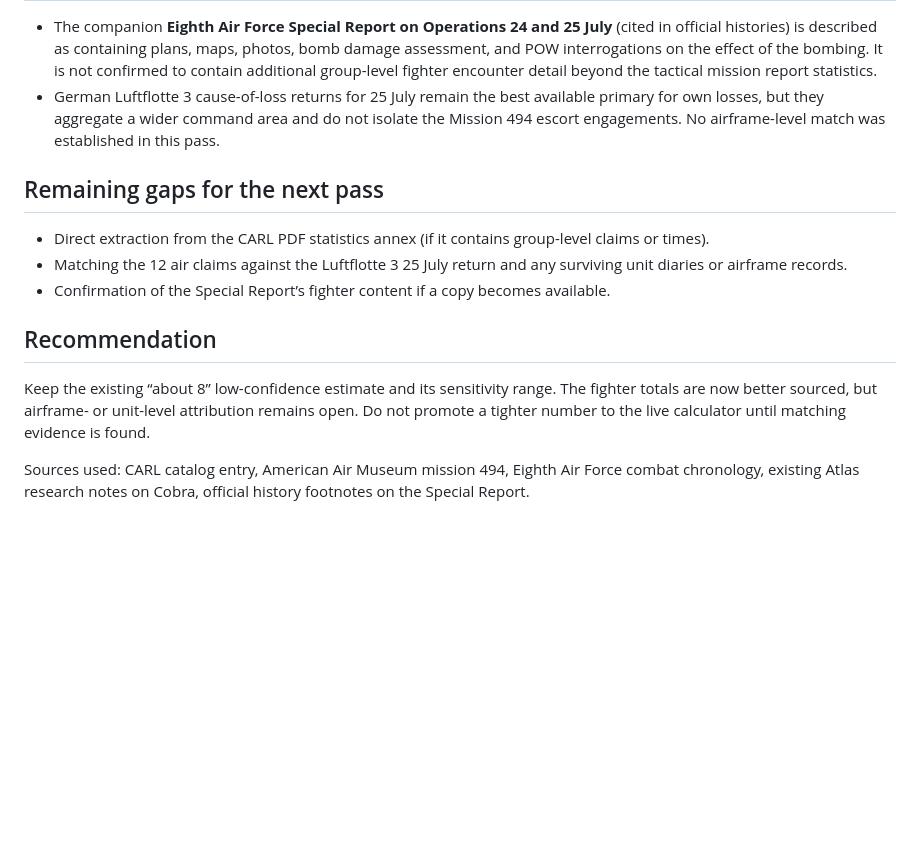
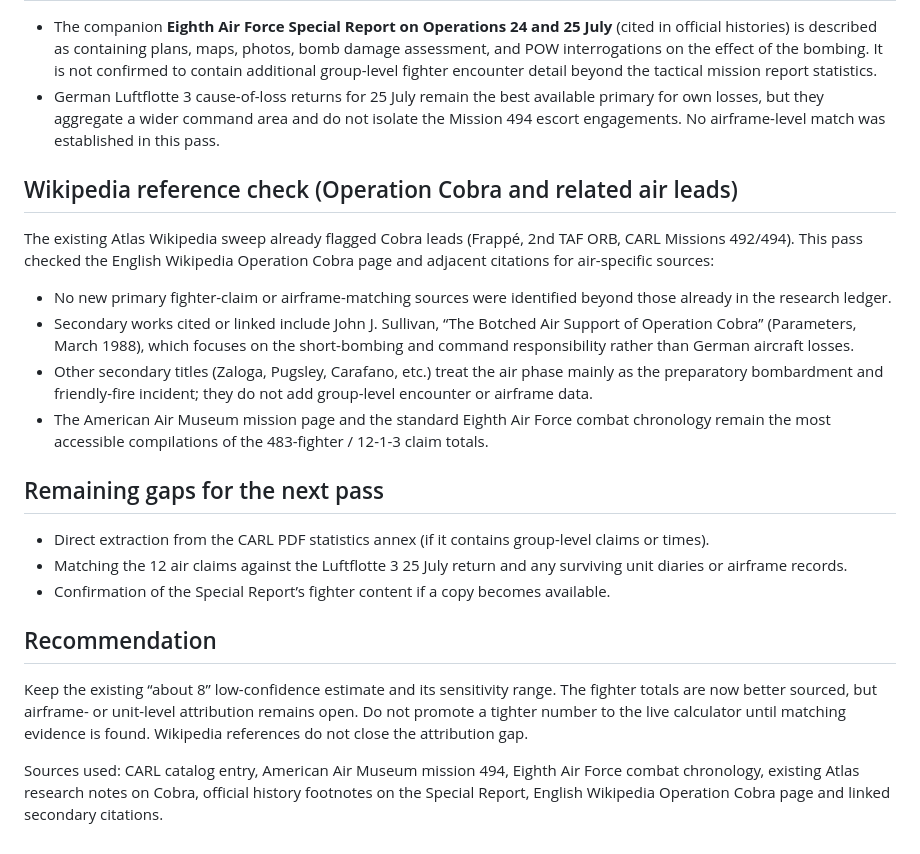
Before and after one commit to hound83/ww2-airwar, a Markdown page: research/sources/atlas-cobra-mission-494-attribution-2026-11-12.md, the part around the change. Rendered like a GitHub page; blank space fills up the shorter version.

Commit message:
research: extend Cobra Mission 494 pass with Wikipedia reference check

```diff
--- a/research/sources/atlas-cobra-mission-494-attribution-2026-11-12.md
+++ b/research/sources/atlas-cobra-mission-494-attribution-2026-11-12.md
@@ -27,12 +27,20 @@ These figures are consistent with the existing Atlas notes that list approximate
 - The companion **Eighth Air Force Special Report on Operations 24 and 25 July** (cited in official histories) is described as containing plans, maps, photos, bomb damage assessment, and POW interrogations on the effect of the bombing. It is not confirmed to contain additional group-level fighter encounter detail beyond the tactical mission report statistics.
 - German Luftflotte 3 cause-of-loss returns for 25 July remain the best available primary for own losses, but they aggregate a wider command area and do not isolate the Mission 494 escort engagements. No airframe-level match was established in this pass.
 
+## Wikipedia reference check (Operation Cobra and related air leads)
+The existing Atlas Wikipedia sweep already flagged Cobra leads (Frappé, 2nd TAF ORB, CARL Missions 492/494). This pass checked the English Wikipedia Operation Cobra page and adjacent citations for air-specific sources:
+
+- No new primary fighter-claim or airframe-matching sources were identified beyond those already in the research ledger.
+- Secondary works cited or linked include John J. Sullivan, “The Botched Air Support of Operation Cobra” (Parameters, March 1988), which focuses on the short-bombing and command responsibility rather than German aircraft losses.
+- Other secondary titles (Zaloga, Pugsley, Carafano, etc.) treat the air phase mainly as the preparatory bombardment and friendly-fire incident; they do not add group-level encounter or airframe data.
+- The American Air Museum mission page and the standard Eighth Air Force combat chronology remain the most accessible compilations of the 483-fighter / 12-1-3 claim totals.
+
 ## Remaining gaps for the next pass
 - Direct extraction from the CARL PDF statistics annex (if it contains group-level claims or times).
 - Matching the 12 air claims against the Luftflotte 3 25 July return and any surviving unit diaries or airframe records.
 - Confirmation of the Special Report’s fighter content if a copy becomes available.
 
 ## Recommendation
-Keep the existing “about 8” low-confidence estimate and its sensitivity range. The fighter totals are now better sourced, but airframe- or unit-level attribution remains open. Do not promote a tighter number to the live calculator until matching evidence is found.
+Keep the existing “about 8” low-confidence estimate and its sensitivity range. The fighter totals are now better sourced, but airframe- or unit-level attribution remains open. Do not promote a tighter number to the live calculator until matching evidence is found. Wikipedia references do not close the attribution gap.
 
-Sources used: CARL catalog entry, American Air Museum mission 494, Eighth Air Force combat chronology, existing Atlas research notes on Cobra, official history footnotes on the Special Report.
+Sources used: CARL catalog entry, American Air Museum mission 494, Eighth Air Force combat chronology, existing Atlas research notes on Cobra, official history footnotes on the Special Report, English Wikipedia Operation Cobra page and linked secondary citations.
```
